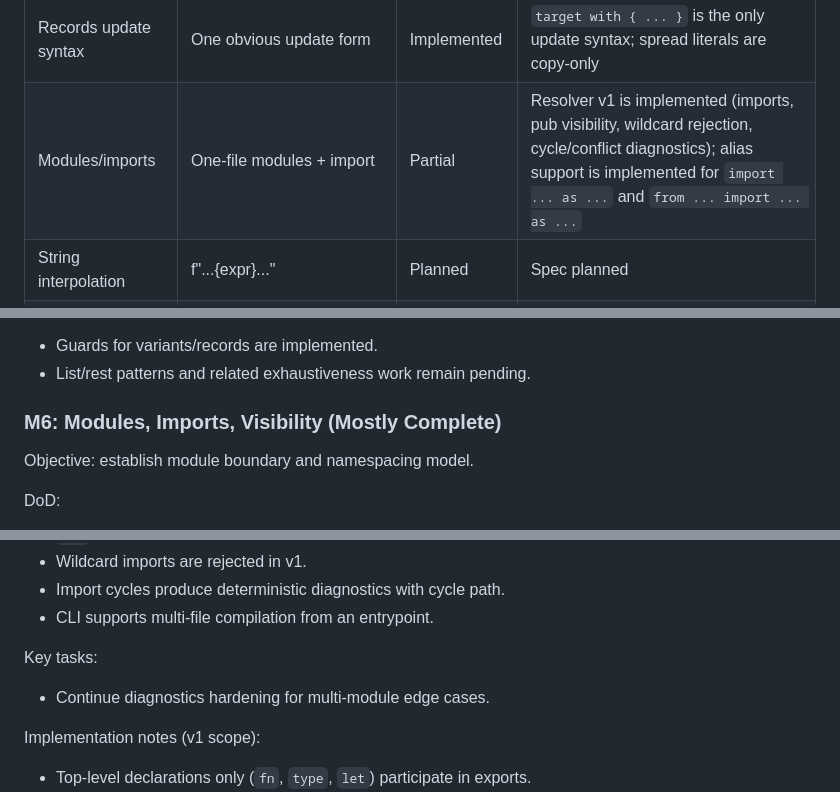
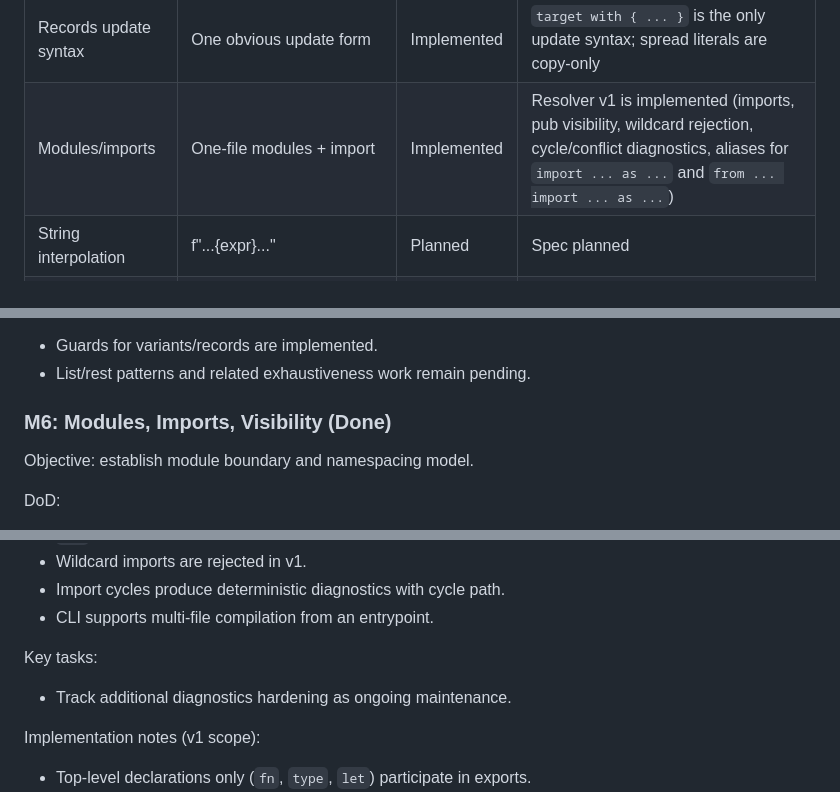
Before and after one commit to cybercat37/lume, a Markdown page: roadmap.md, 3 parts joined by grey strips. GitHub-like rendering.

Commit message:
Mark M6 modules roadmap as done

```diff
--- a/roadmap.md
+++ b/roadmap.md
@@ -55,7 +55,7 @@ Status labels used across docs: `Implemented`, `Partial`, `Planned`.
 | Tuples (general) | Tuple literals + destructuring | Partial | Match tuples exist; general tuples planned |
 | Generics | Minimal generics | Partial | Function generics are implemented; type generics remain planned |
 | Records update syntax | One obvious update form | Implemented | `target with { ... }` is the only update syntax; spread literals are copy-only |
-| Modules/imports | One-file modules + import | Partial | Resolver v1 is implemented (imports, pub visibility, wildcard rejection, cycle/conflict diagnostics); alias support is implemented for `import ... as ...` and `from ... import ... as ...` |
+| Modules/imports | One-file modules + import | Implemented | Resolver v1 is implemented (imports, pub visibility, wildcard rejection, cycle/conflict diagnostics, aliases for `import ... as ...` and `from ... import ... as ...`) |
 | String interpolation | f"...{expr}..." | Planned | Spec planned |
 | Intent annotations | @intent + effect checks + docs | Planned | Step 14 pending |
 | Concurrency model | scope/spawn/join/cancel + channels | Partial | Runtime prototype exists for spawn/join; channel v1 send/recv + strict `recv -> Result` + scope-close unblock + bounded capacity + baseline cancel propagation are implemented |
@@ -136,7 +136,7 @@ Status:
 - Guards for variants/records are implemented.
 - List/rest patterns and related exhaustiveness work remain pending.
 
-### M6: Modules, Imports, Visibility (Mostly Complete)
+### M6: Modules, Imports, Visibility (Done)
 Objective: establish module boundary and namespacing model.
 
 DoD:
@@ -149,7 +149,7 @@ DoD:
 - CLI supports multi-file compilation from an entrypoint.
 
 Key tasks:
-- Continue diagnostics hardening for multi-module edge cases.
+- Track additional diagnostics hardening as ongoing maintenance.
 
 Implementation notes (v1 scope):
 - Top-level declarations only (`fn`, `type`, `let`) participate in exports.
```
